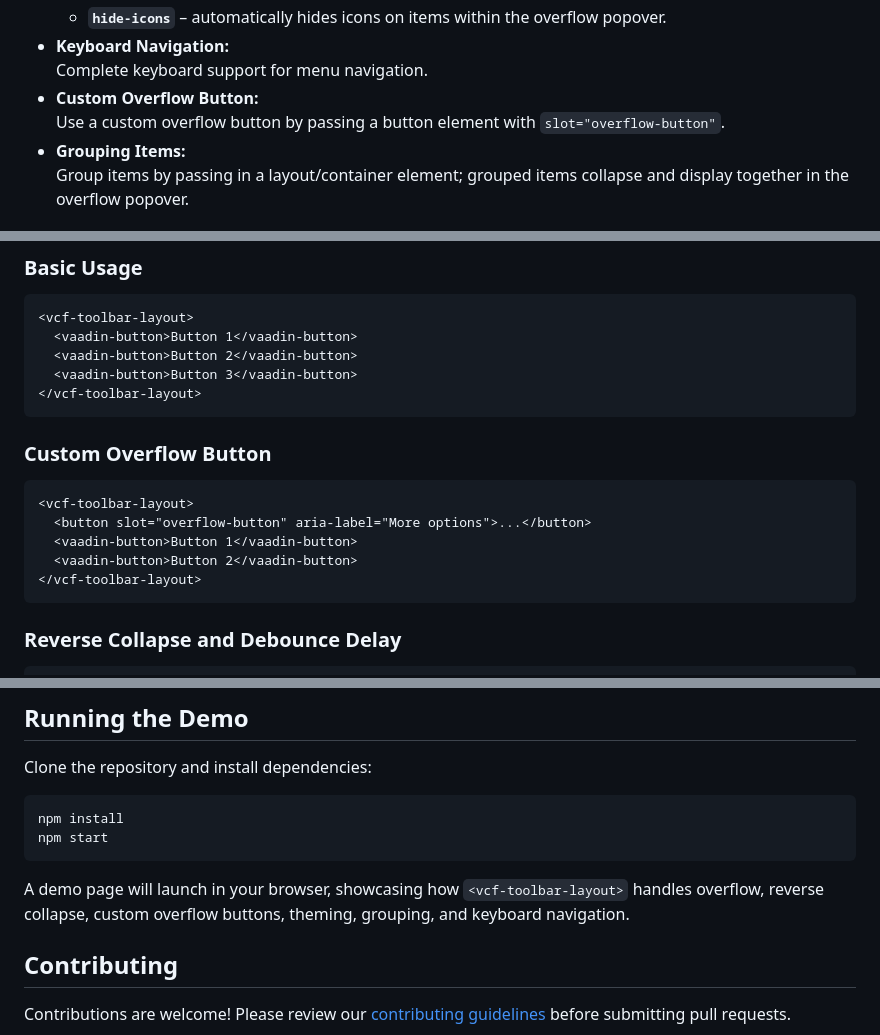
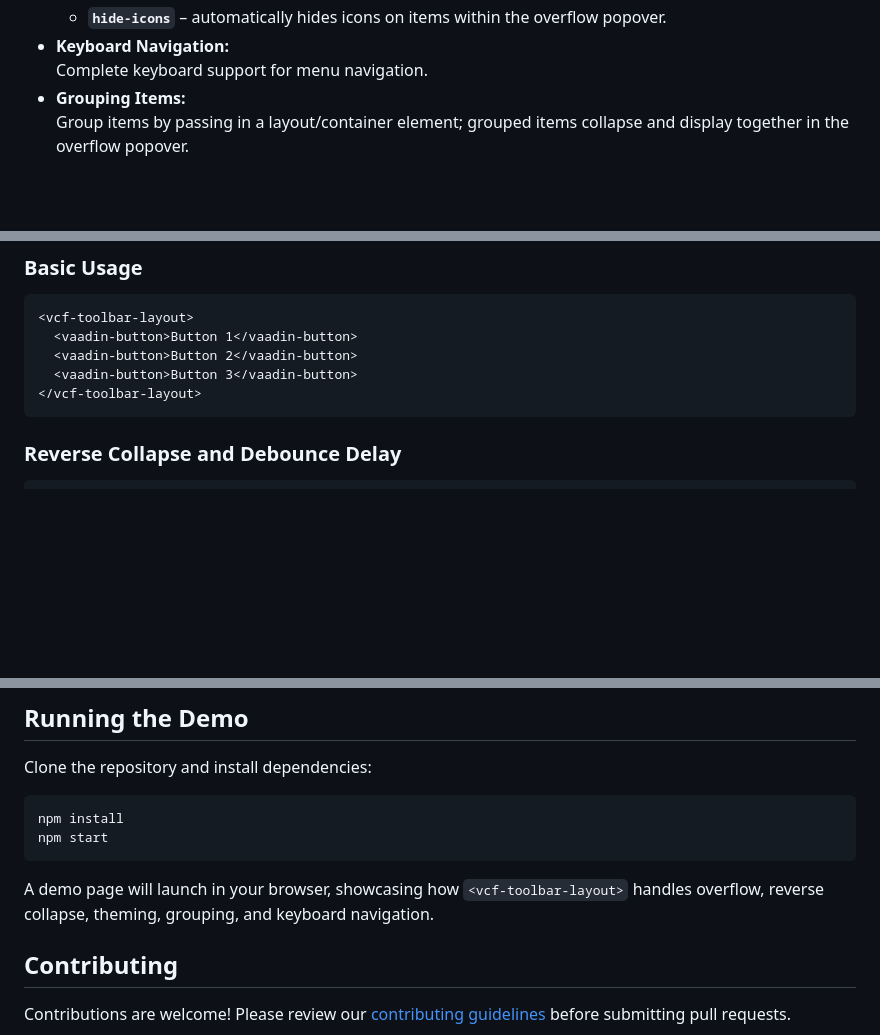
Before and after one commit to vaadin-component-factory/vcf-toolbar-layout, a Markdown page: README.md, 3 parts joined by grey strips. GitHub-like rendering; blank space fills up the shorter version.

Commit message:
chore: removing mention of custom overflow button as it is not fully working yet

````diff
--- a/README.md
+++ b/README.md
@@ -16,8 +16,6 @@
   - **`hide-icons`** – automatically hides icons on items within the overflow popover.
 - **Keyboard Navigation:**
   Complete keyboard support for menu navigation.
-- **Custom Overflow Button:**
-  Use a custom overflow button by passing a button element with `slot="overflow-button"`.
 - **Grouping Items:**
   Group items by passing in a layout/container element; grouped items collapse and display together in the overflow popover.
 
@@ -44,16 +42,6 @@ import '@vaadin-component-factory/vcf-toolbar-layout';
   <vaadin-button>Button 1</vaadin-button>
   <vaadin-button>Button 2</vaadin-button>
   <vaadin-button>Button 3</vaadin-button>
-</vcf-toolbar-layout>
-```
-
-### Custom Overflow Button
-
-```html
-<vcf-toolbar-layout>
-  <button slot="overflow-button" aria-label="More options">...</button>
-  <vaadin-button>Button 1</vaadin-button>
-  <vaadin-button>Button 2</vaadin-button>
 </vcf-toolbar-layout>
 ```
 
@@ -126,7 +114,7 @@ npm install
 npm start
 ```
 
-A demo page will launch in your browser, showcasing how `<vcf-toolbar-layout>` handles overflow, reverse collapse, custom overflow buttons, theming, grouping, and keyboard navigation.
+A demo page will launch in your browser, showcasing how `<vcf-toolbar-layout>` handles overflow, reverse collapse, theming, grouping, and keyboard navigation.
 
 ## Contributing
 
````
